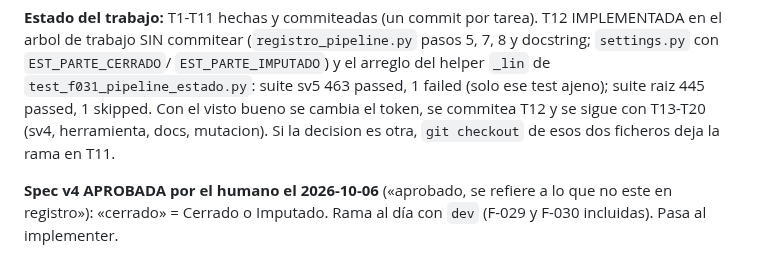
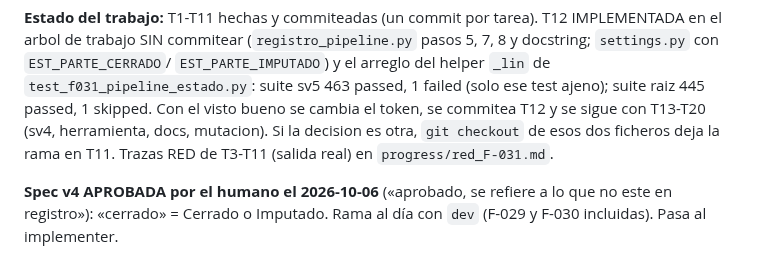
Before and after one commit to ruesma-dev/partes, a Markdown page: progress/current.md, the part around the change. GitHub-like rendering.

Commit message:
F-031: enlace a las trazas RED desde current.md
Co-Authored-By: Claude Opus 5.5 <noreply@anthropic.com>

```diff
--- a/progress/current.md
+++ b/progress/current.md
@@ -34,6 +34,7 @@ test ajeno); suite raiz 445 passed, 1 skipped. Con el visto bueno se cambia
 el token, se commitea T12 y se sigue con T13-T20 (sv4, herramienta, docs,
 mutacion). Si la decision es otra, `git checkout` de esos dos ficheros
 deja la rama en T11.
+Trazas RED de T3-T11 (salida real) en `progress/red_F-031.md`.
 
 
 **Spec v4 APROBADA por el humano el 2026-10-06** («aprobado, se refiere a lo
```
